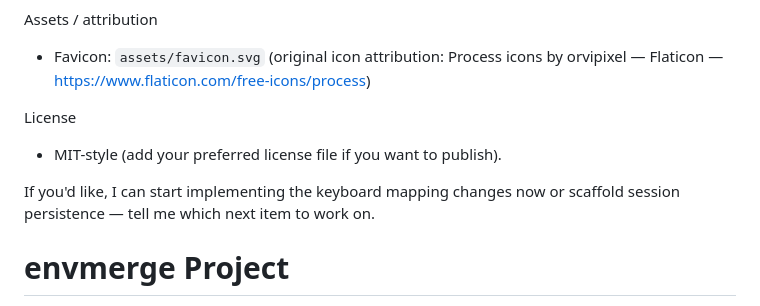
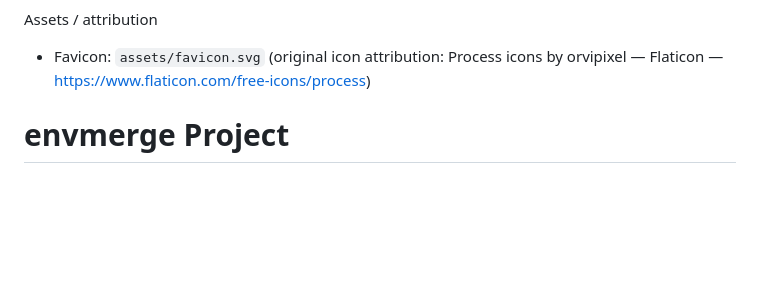
Before and after one commit to ashwikdevdev/envmerge, a Markdown page: README.md, the part around the change. GitHub-like rendering; blank space fills up the shorter version.

Commit message:
Update README by removing license and next steps
Removed license section and a prompt for next steps.

```diff
--- a/README.md
+++ b/README.md
@@ -62,11 +62,7 @@ Assets / attribution
 - Favicon: `assets/favicon.svg` (original icon attribution: Process icons by
   orvipixel — Flaticon — https://www.flaticon.com/free-icons/process)
 
-License
-- MIT-style (add your preferred license file if you want to publish).
 
-If you'd like, I can start implementing the keyboard mapping changes now or
-scaffold session persistence — tell me which next item to work on.
 # envmerge Project
 
 This is a small wrapper project containing a copy of the env-merge UI.
```
